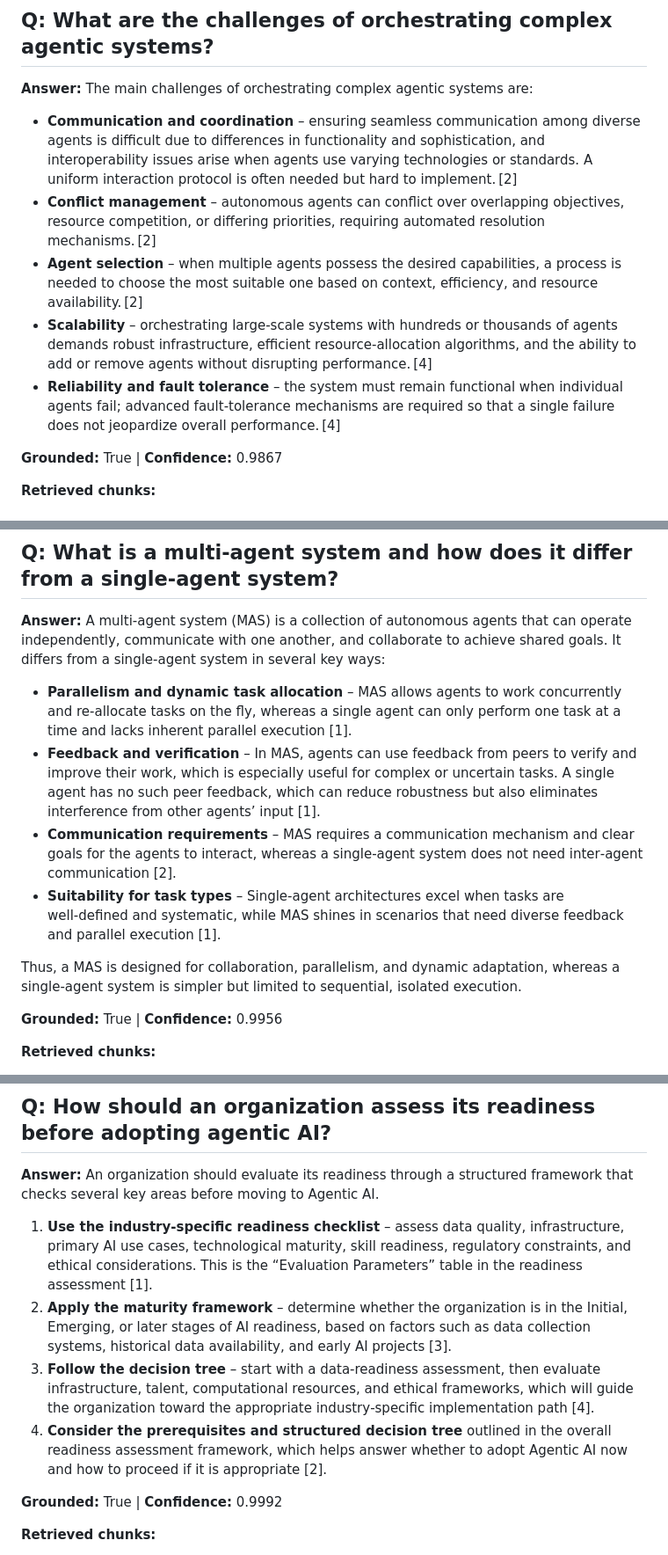
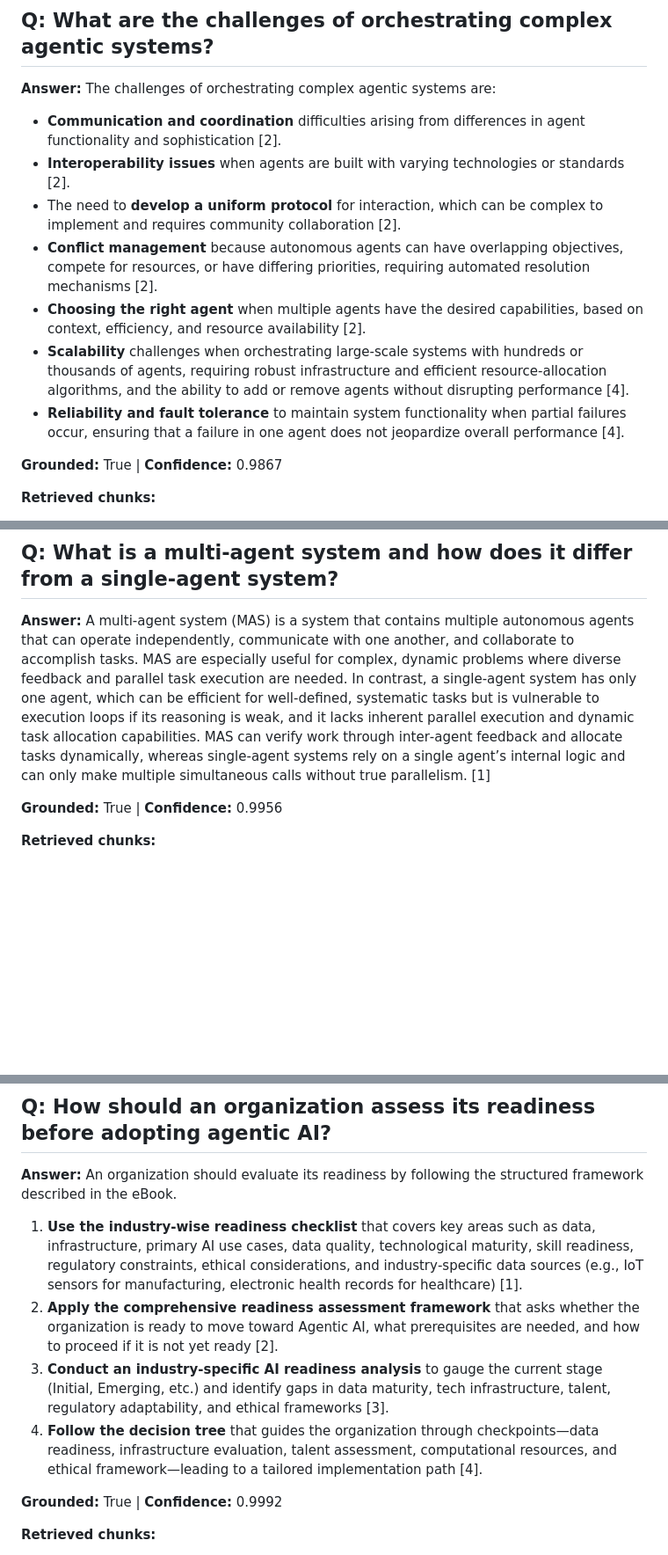
Before and after one commit to Advait-gitlab/Agentic-AI-RAG-Chatbot, a Markdown page: docs/sample_queries.md, 3 parts joined by grey strips. Shown at 88% size. GitHub-like rendering; blank space fills up the shorter version.

Commit message:
update sample queries

```diff
--- a/docs/sample_queries.md
+++ b/docs/sample_queries.md
@@ -15,13 +15,15 @@
 
 ## Q: What are the challenges of orchestrating complex agentic systems?
 
-**Answer:** The main challenges of orchestrating complex agentic systems are:
+**Answer:** The challenges of orchestrating complex agentic systems are:
 
-- **Communication and coordination** – ensuring seamless communication among diverse agents is difficult due to differences in functionality and sophistication, and interoperability issues arise when agents use varying technologies or standards. A uniform interaction protocol is often needed but hard to implement. [2]
-- **Conflict management** – autonomous agents can conflict over overlapping objectives, resource competition, or differing priorities, requiring automated resolution mechanisms. [2]
-- **Agent selection** – when multiple agents possess the desired capabilities, a process is needed to choose the most suitable one based on context, efficiency, and resource availability. [2]
-- **Scalability** – orchestrating large‑scale systems with hundreds or thousands of agents demands robust infrastructure, efficient resource‑allocation algorithms, and the ability to add or remove agents without disrupting performance. [4]
-- **Reliability and fault tolerance** – the system must remain functional when individual agents fail; advanced fault‑tolerance mechanisms are required so that a single failure does not jeopardize overall performance. [4]
+- **Communication and coordination** difficulties arising from differences in agent functionality and sophistication [2].
+- **Interoperability issues** when agents are built with varying technologies or standards [2].
+- The need to **develop a uniform protocol** for interaction, which can be complex to implement and requires community collaboration [2].
+- **Conflict management** because autonomous agents can have overlapping objectives, compete for resources, or have differing priorities, requiring automated resolution mechanisms [2].
+- **Choosing the right agent** when multiple agents have the desired capabilities, based on context, efficiency, and resource availability [2].
+- **Scalability** challenges when orchestrating large‑scale systems with hundreds or thousands of agents, requiring robust infrastructure and efficient resource‑allocation algorithms, and the ability to add or remove agents without disrupting performance [4].
+- **Reliability and fault tolerance** to maintain system functionality when partial failures occur, ensuring that a failure in one agent does not jeopardize overall performance [4].
 
 **Grounded:** True | **Confidence:** 0.9867
 
@@ -34,14 +36,7 @@
 
 ## Q: What is a multi-agent system and how does it differ from a single-agent system?
 
-**Answer:** A multi‑agent system (MAS) is a collection of autonomous agents that can operate independently, communicate with one another, and collaborate to achieve shared goals. It differs from a single‑agent system in several key ways:
-
-* **Parallelism and dynamic task allocation** – MAS allows agents to work concurrently and re‑allocate tasks on the fly, whereas a single agent can only perform one task at a time and lacks inherent parallel execution [1].
-* **Feedback and verification** – In MAS, agents can use feedback from peers to verify and improve their work, which is especially useful for complex or uncertain tasks. A single agent has no such peer feedback, which can reduce robustness but also eliminates interference from other agents’ input [1].
-* **Communication requirements** – MAS requires a communication mechanism and clear goals for the agents to interact, whereas a single‑agent system does not need inter‑agent communication [2].
-* **Suitability for task types** – Single‑agent architectures excel when tasks are well‑defined and systematic, while MAS shines in scenarios that need diverse feedback and parallel execution [1].
-
-Thus, a MAS is designed for collaboration, parallelism, and dynamic adaptation, whereas a single‑agent system is simpler but limited to sequential, isolated execution.
+**Answer:** A multi‑agent system (MAS) is a system that contains multiple autonomous agents that can operate independently, communicate with one another, and collaborate to accomplish tasks. MAS are especially useful for complex, dynamic problems where diverse feedback and parallel task execution are needed. In contrast, a single‑agent system has only one agent, which can be efficient for well‑defined, systematic tasks but is vulnerable to execution loops if its reasoning is weak, and it lacks inherent parallel execution and dynamic task allocation capabilities. MAS can verify work through inter‑agent feedback and allocate tasks dynamically, whereas single‑agent systems rely on a single agent’s internal logic and can only make multiple simultaneous calls without true parallelism. [1]
 
 **Grounded:** True | **Confidence:** 0.9956
 
@@ -67,11 +62,11 @@ Thus, a MAS is designed for collaboration, parallelism, and dynamic adaptation,
 
 ## Q: How should an organization assess its readiness before adopting agentic AI?
 
-**Answer:** An organization should evaluate its readiness through a structured framework that checks several key areas before moving to Agentic AI.
-1. **Use the industry‑specific readiness checklist** – assess data quality, infrastructure, primary AI use cases, technological maturity, skill readiness, regulatory constraints, and ethical considerations. This is the “Evaluation Parameters” table in the readiness assessment [1].
-2. **Apply the maturity framework** – determine whether the organization is in the Initial, Emerging, or later stages of AI readiness, based on factors such as data collection systems, historical data availability, and early AI projects [3].
-3. **Follow the decision tree** – start with a data‑readiness assessment, then evaluate infrastructure, talent, computational resources, and ethical frameworks, which will guide the organization toward the appropriate industry‑specific implementation path [4].
-4. **Consider the prerequisites and structured decision tree** outlined in the overall readiness assessment framework, which helps answer whether to adopt Agentic AI now and how to proceed if it is appropriate [2].
+**Answer:** An organization should evaluate its readiness by following the structured framework described in the eBook.
+1. **Use the industry‑wise readiness checklist** that covers key areas such as data, infrastructure, primary AI use cases, data quality, technological maturity, skill readiness, regulatory constraints, ethical considerations, and industry‑specific data sources (e.g., IoT sensors for manufacturing, electronic health records for healthcare) [1].
+2. **Apply the comprehensive readiness assessment framework** that asks whether the organization is ready to move toward Agentic AI, what prerequisites are needed, and how to proceed if it is not yet ready [2].
+3. **Conduct an industry‑specific AI readiness analysis** to gauge the current stage (Initial, Emerging, etc.) and identify gaps in data maturity, tech infrastructure, talent, regulatory adaptability, and ethical frameworks [3].
+4. **Follow the decision tree** that guides the organization through checkpoints—data readiness, infrastructure evaluation, talent assessment, computational resources, and ethical framework—leading to a tailored implementation path [4].
 
 **Grounded:** True | **Confidence:** 0.9992
 
```
Also changed, not shown: other parts of docs/sample_queries.md (+2 -2 lines).
